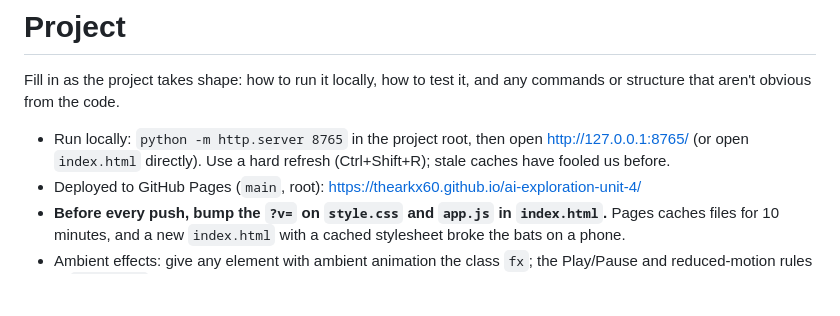
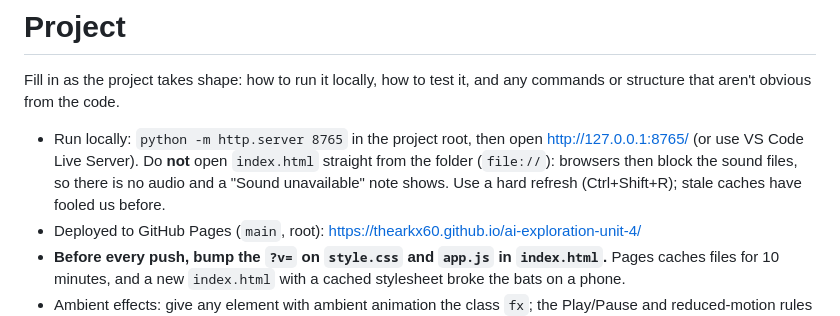
Before and after one commit to TheArkX60/ai-exploration-unit-4, a Markdown page: AGENTS.md, the part around the change. Rendered like a GitHub page; blank space fills up the shorter version.

Commit message:
AGENTS.md: do not open index.html via file:// (blocks audio)
Co-Authored-By: Claude Sonnet 5.5 <noreply@anthropic.com>

```diff
--- a/AGENTS.md
+++ b/AGENTS.md
@@ -37,7 +37,7 @@ When user directs agent to save transcript, save entire text of current session
 
 Fill in as the project takes shape: how to run it locally, how to test it, and any commands or structure that aren't obvious from the code.
 
-- Run locally: `python -m http.server 8765` in the project root, then open http://127.0.0.1:8765/ (or open `index.html` directly). Use a hard refresh (Ctrl+Shift+R); stale caches have fooled us before.
+- Run locally: `python -m http.server 8765` in the project root, then open http://127.0.0.1:8765/ (or use VS Code Live Server). Do **not** open `index.html` straight from the folder (`file://`): browsers then block the sound files, so there is no audio and a "Sound unavailable" note shows. Use a hard refresh (Ctrl+Shift+R); stale caches have fooled us before.
 - Deployed to GitHub Pages (`main`, root): https://thearkx60.github.io/ai-exploration-unit-4/
 - **Before every push, bump the `?v=` on `style.css` and `app.js` in `index.html`.** Pages caches files for 10 minutes, and a new `index.html` with a cached stylesheet broke the bats on a phone.
 - Ambient effects: give any element with ambient animation the class `fx`; the Play/Pause and reduced-motion rules in `style.css` then cover it.
```
